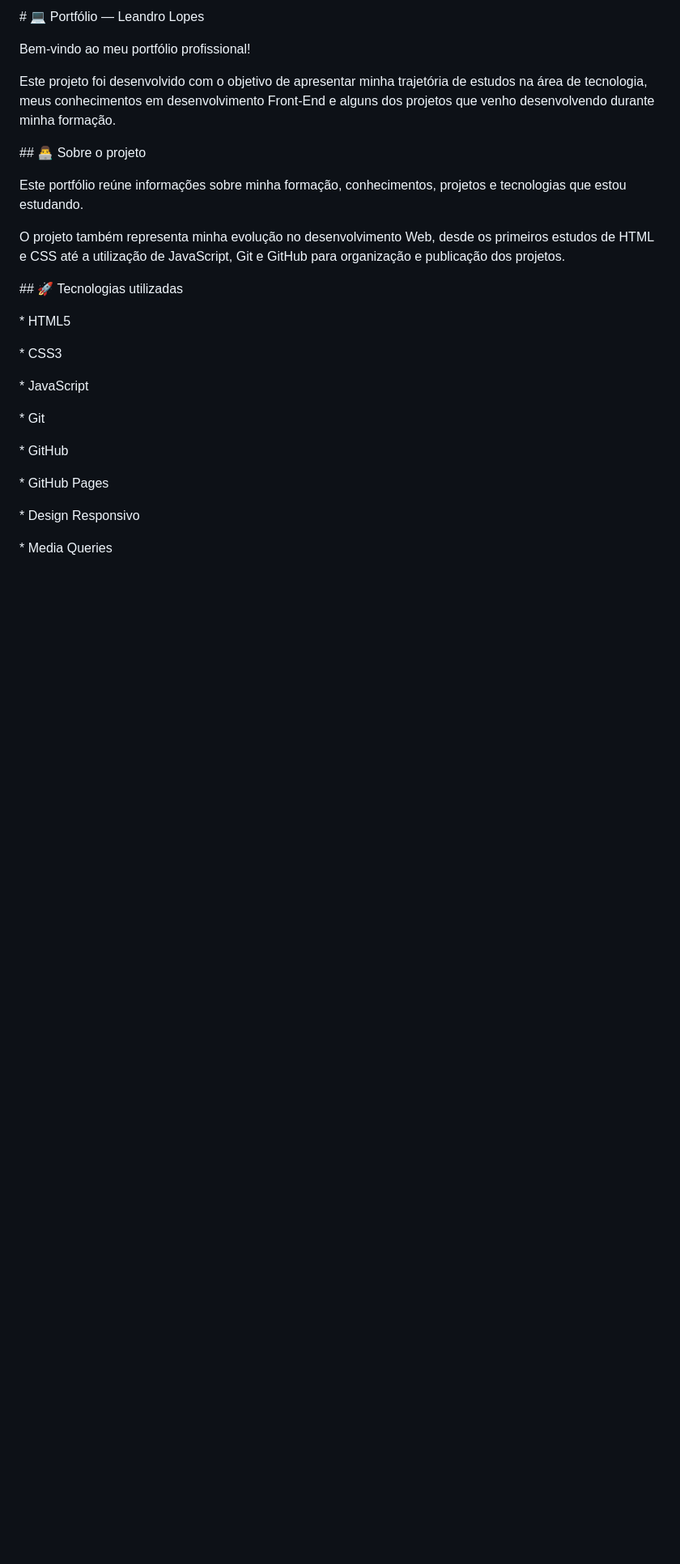
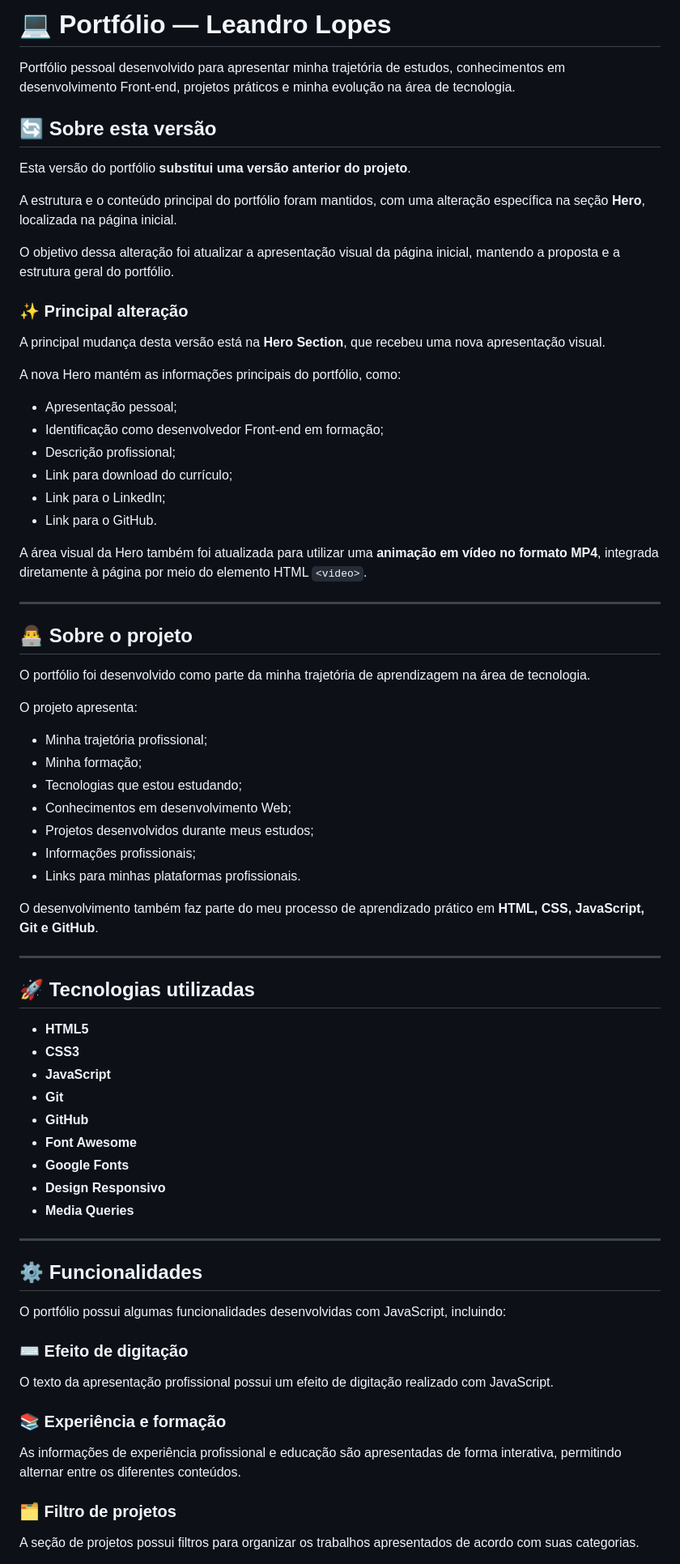
Before and after one commit to leandrolopesdocarmo/portifolio, a Markdown page: portifolio-adaptado/README.md, the part around one of its changes. Shown at 81% size. Rendered like a GitHub page; blank space fills up the shorter version.

Commit message:
Atualiza README do portfólio

```diff
--- a/portifolio-adaptado/README.md
+++ b/portifolio-adaptado/README.md
@@ -1,44 +1,77 @@
-\# 💻 Portfólio — Leandro Lopes
+# 💻 Portfólio — Leandro Lopes
 
+Portfólio pessoal desenvolvido para apresentar minha trajetória de estudos, conhecimentos em desenvolvimento Front-end, projetos práticos e minha evolução na área de tecnologia.
 
+## 🔄 Sobre esta versão
 
-Bem-vindo ao meu portfólio profissional!
+Esta versão do portfólio **substitui uma versão anterior do projeto**.
 
+A estrutura e o conteúdo principal do portfólio foram mantidos, com uma alteração específica na seção **Hero**, localizada na página inicial.
 
+O objetivo dessa alteração foi atualizar a apresentação visual da página inicial, mantendo a proposta e a estrutura geral do portfólio.
 
-Este projeto foi desenvolvido com o objetivo de apresentar minha trajetória de estudos na área de tecnologia, meus conhecimentos em desenvolvimento Front-End e alguns dos projetos que venho desenvolvendo durante minha formação.
+### ✨ Principal alteração
 
+A principal mudança desta versão está na **Hero Section**, que recebeu uma nova apresentação visual.
 
+A nova Hero mantém as informações principais do portfólio, como:
 
-\## 👨‍💻 Sobre o projeto
+* Apresentação pessoal;
+* Identificação como desenvolvedor Front-end em formação;
+* Descrição profissional;
+* Link para download do currículo;
+* Link para o LinkedIn;
+* Link para o GitHub.
 
+A área visual da Hero também foi atualizada para utilizar uma **animação em vídeo no formato MP4**, integrada diretamente à página por meio do elemento HTML `<video>`.
 
+---
 
-Este portfólio reúne informações sobre minha formação, conhecimentos, projetos e tecnologias que estou estudando.
+## 👨‍💻 Sobre o projeto
 
+O portfólio foi desenvolvido como parte da minha trajetória de aprendizagem na área de tecnologia.
 
+O projeto apresenta:
 
-O projeto também representa minha evolução no desenvolvimento Web, desde os primeiros estudos de HTML e CSS até a utilização de JavaScript, Git e GitHub para organização e publicação dos projetos.
+* Minha trajetória profissional;
+* Minha formação;
+* Tecnologias que estou estudando;
+* Conhecimentos em desenvolvimento Web;
+* Projetos desenvolvidos durante meus estudos;
+* Informações profissionais;
+* Links para minhas plataformas profissionais.
 
+O desenvolvimento também faz parte do meu processo de aprendizado prático em **HTML, CSS, JavaScript, Git e GitHub**.
 
+---
 
-\## 🚀 Tecnologias utilizadas
+## 🚀 Tecnologias utilizadas
 
+* **HTML5**
+* **CSS3**
+* **JavaScript**
+* **Git**
+* **GitHub**
+* **Font Awesome**
+* **Google Fonts**
+* **Design Responsivo**
+* **Media Queries**
 
+---
 
-\* HTML5
+## ⚙️ Funcionalidades
 
-\* CSS3
+O portfólio possui algumas funcionalidades desenvolvidas com JavaScript, incluindo:
 
-\* JavaScript
+### ⌨️ Efeito de digitação
 
-\* Git
+O texto da apresentação profissional possui um efeito de digitação realizado com JavaScript.
 
-\* GitHub
+### 📚 Experiência e formação
 
-\* GitHub Pages
+As informações de experiência profissional e educação são apresentadas de forma interativa, permitindo alternar entre os diferentes conteúdos.
 
-\* Design Responsivo
+### 🗂️ Filtro de projetos
 
-\* Media Queries
+A seção de projetos possui filtros para organizar os trabalhos apresentados de acordo com suas categorias.
 
```
Also changed, not shown: other parts of portifolio-adaptado/README.md (+84 -166 lines).
